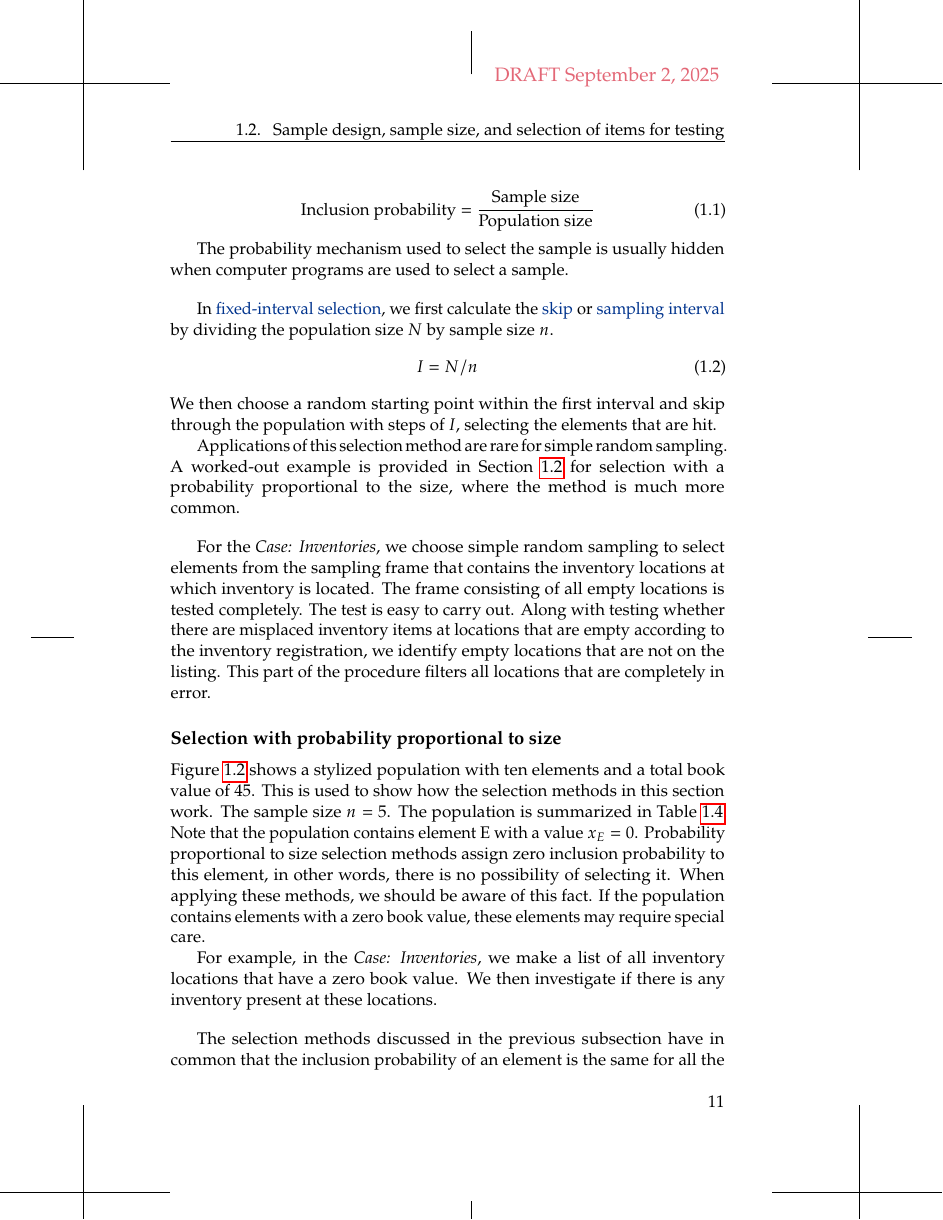
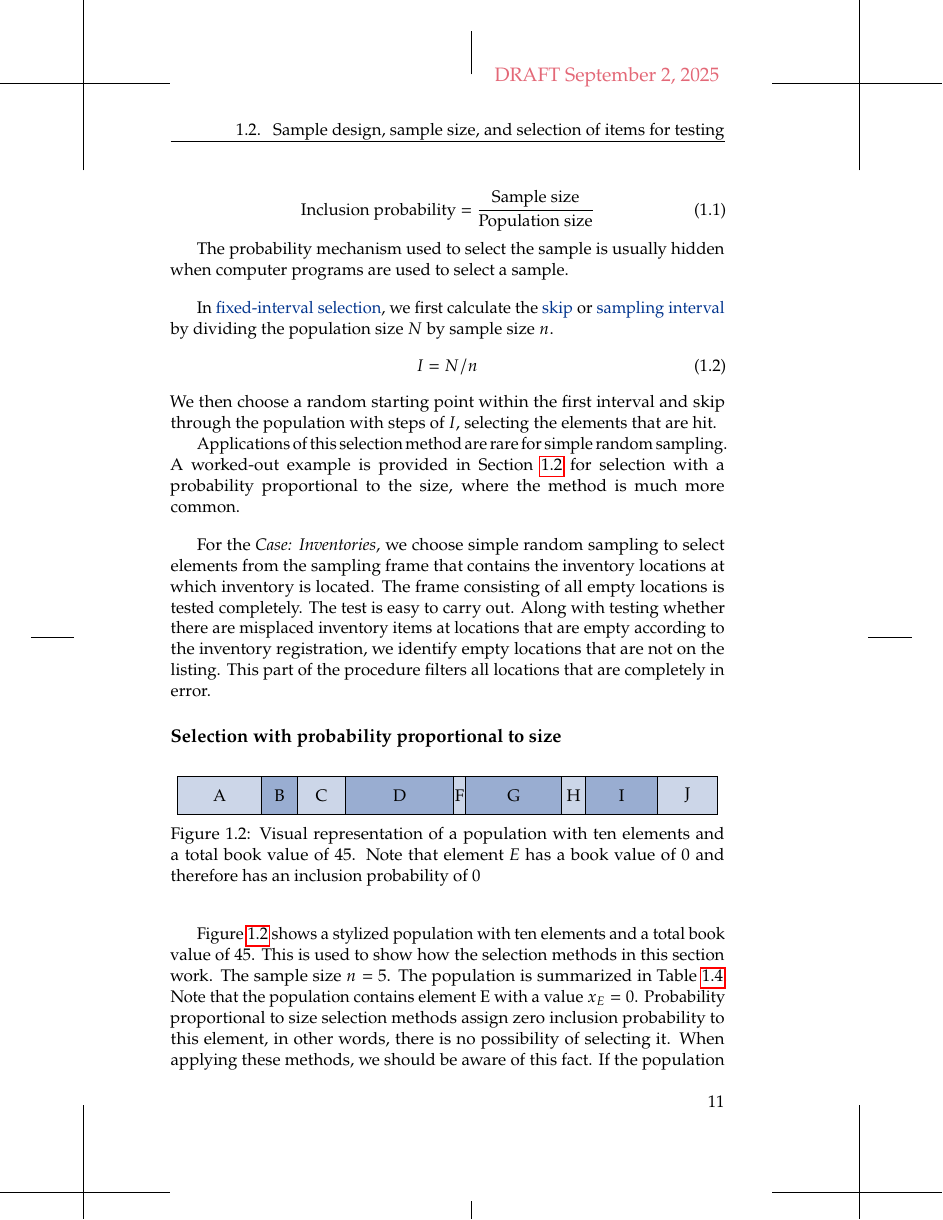
Before and after one commit to LuHoo/workbooks, a LaTeX thesis (ada_main.tex, which reads chap01.tex): page 27 of 315. Compiled offline with pdfLaTeX.

Commit message:
Changes Figure 1.2

```diff
--- a/chap01.tex
+++ b/chap01.tex
@@ -336,11 +336,42 @@ For the \emph{Case: Inventories}, we choose simple random sampling to select ele
 \subsection{Selection with probability proportional to size} % (fold)
 \label{sub:selection_with_probability_proportional_to_size}
 
-\begin{figure}
-\includegraphics[width=\textwidth]{../_PNG_files/H5_pps_selection_population.png}
+\begin{figure}[bthp]
+
+\begin{center}
+
+\begin{tikzpicture}[scale=1.1]
+% Define the custom color
+  \definecolor{myblue}{RGB}{0,51,141}
+  \filldraw[fill=myblue, fill opacity=0.2, draw=black] (0,0) rectangle (1.75,0.8);
+  \node at (0.875, 0.4) {A};
+  \filldraw[fill=myblue, fill opacity=0.4, draw=black] (1.75,0) rectangle (2.5,0.8);
+  \node at (2.125, 0.4) {B};
+  \filldraw[fill=myblue, fill opacity=0.2, draw=black] (2.5,0) rectangle (3.5,0.8);
+  \node at (3, 0.4) {C};
+  \filldraw[fill=myblue, fill opacity=0.4, draw=black] (3.5,0) rectangle (5.75,0.8);
+  \node at (4.625, 0.4) {D};
+  \filldraw[fill=myblue, fill opacity=0.2, draw=black] (5.75,0) rectangle (6,0.8);
+  \node at (5.875, 0.4) {F};
+  \filldraw[fill=myblue, fill opacity=0.4, draw=black] (6,0) rectangle (8,0.8);
+  \node at (7, 0.4) {G};
+  \filldraw[fill=myblue, fill opacity=0.2, draw=black] (8,0) rectangle (8.5,0.8);
+  \node at (8.25, 0.4) {H};
+  \filldraw[fill=myblue, fill opacity=0.4, draw=black] (8.5,0) rectangle (10,0.8);
+  \node at (9.25, 0.4) {I};
+  \filldraw[fill=myblue, fill opacity=0.2, draw=black] (10,0) rectangle (11.25,0.8);
+  \node at (10.625, 0.4) {J};
+
+\end{tikzpicture}
 \caption{Visual representation of a population with ten elements and a total book value of 45. Note that element \emph{E} has a book value of 0 and therefore has an inclusion probability of 0}
 \label{fig:H5_pps_selection_population}
+
+\end{center}
 \end{figure}
+
+% \begin{figure}
+% \includegraphics[width=\textwidth]{../_PNG_files/H5_pps_selection_population.png}
+% \end{figure}
 
 Figure \ref{fig:H5_pps_selection_population} shows a stylized population with ten elements and a total book value of 45. This is used to show how the selection methods in this section work. The sample size $n =$ 5. The population is summarized in Table \ref{tab:example_pop_2}. Note that the population contains element E with a value $x_E = 0$. Probability proportional to size selection methods assign zero inclusion probability to this element, in other words, there is no possibility of selecting it. When applying these methods, we should be aware of this fact. If the population contains elements with a zero book value, these elements may require special care.
 
```
